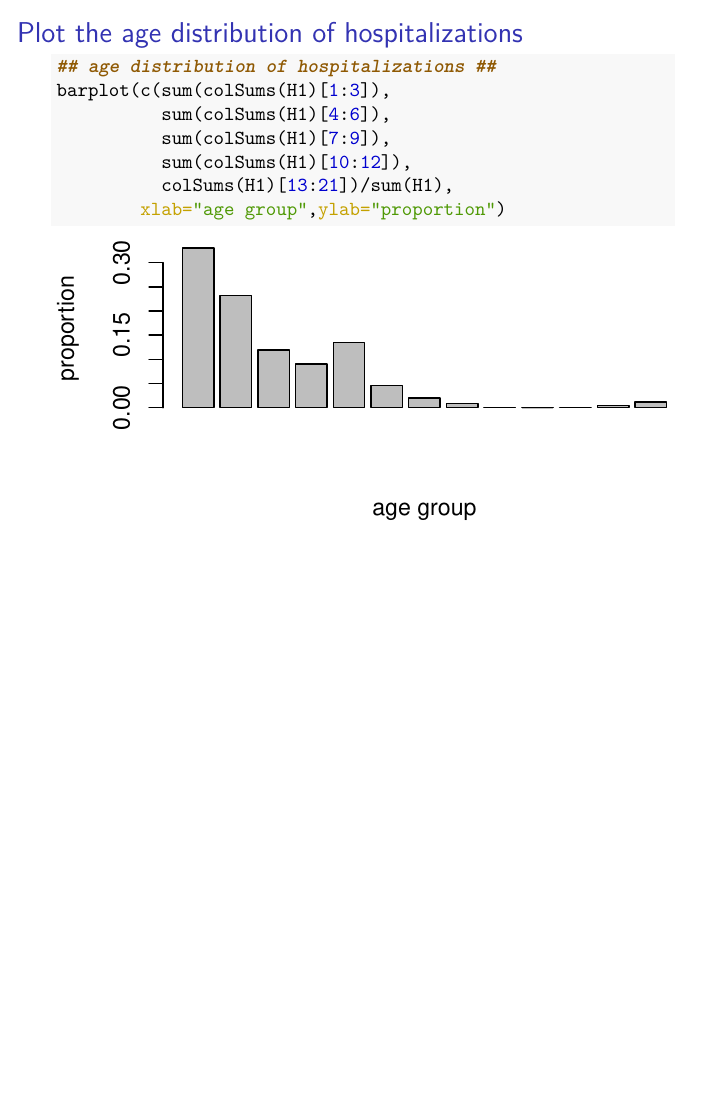
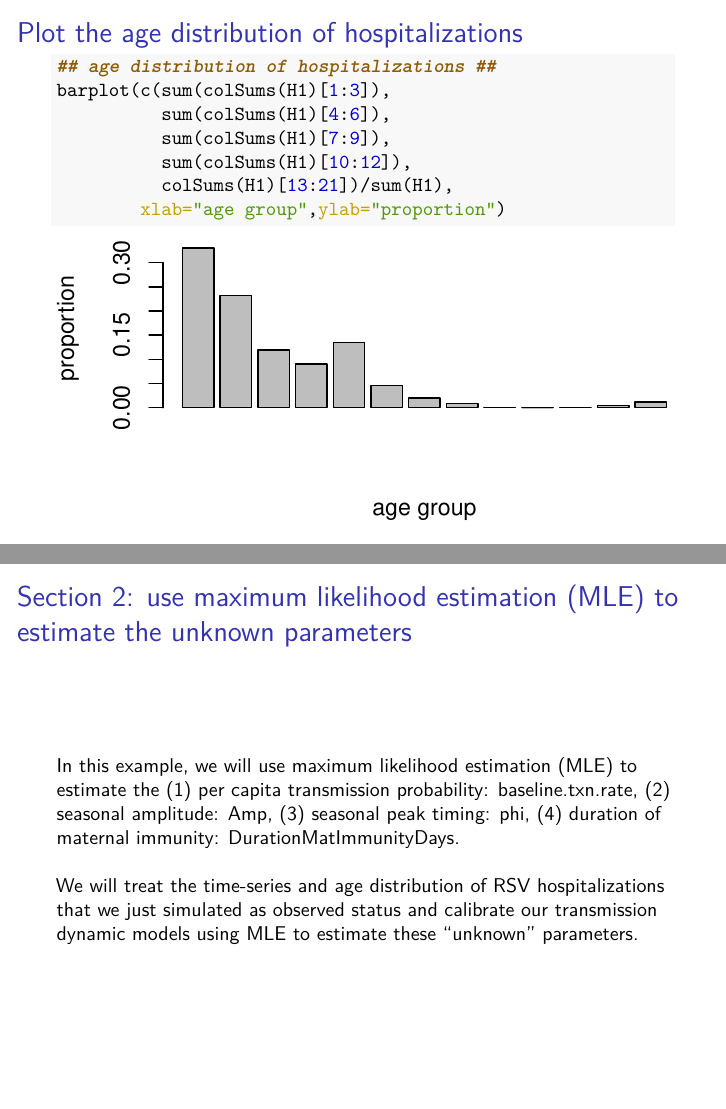
Before and after one commit to Gigi112/RSV_tutorials, an R Markdown document (MSIS_model_explain/MSIS_model_explain.Rmd): page 44 of 44 before the commit and pages 44 and 45 of 45 after it, the two joined at a grey line. The pictures show the output file MSIS_model_explain/MSIS_model_explain.pdf that the author committed with the source.

Commit message:
add MLE section

````diff
--- a/MSIS_model_explain/MSIS_model_explain.Rmd
+++ b/MSIS_model_explain/MSIS_model_explain.Rmd
@@ -831,3 +831,10 @@ barplot(c(sum(colSums(H1)[1:3]),
           colSums(H1)[13:21])/sum(H1),
         xlab="age group",ylab="proportion")
 ```
+
+## Section 2: use maximum likelihood estimation (MLE) to estimate the unknown parameters
+
+In this example, we will use maximum likelihood estimation (MLE) to estimate the (1) per capita transmission probability: baseline.txn.rate, (2) seasonal amplitude: Amp, (3) seasonal peak timing: phi, (4) duration of maternal immunity: DurationMatImmunityDays.
+\
+\
+We will treat the time-series and age distribution of RSV hospitalizations that we just simulated as observed status and calibrate our transmission dynamic models using MLE to estimate these "unknown" parameters.
````
Also changed, not shown: MSIS_model_explain/MSIS_model_explain.pdf.
